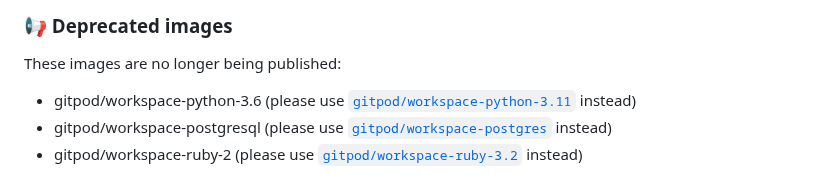
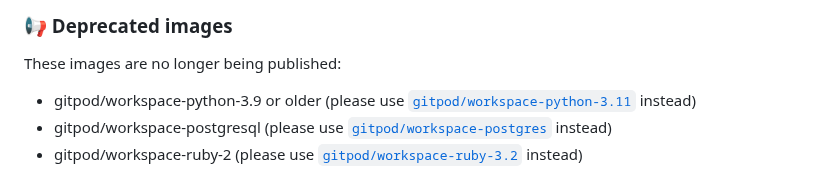
Before and after one commit to gitpod-io/workspace-images, a Markdown page: README.md, the part around the change. Rendered like a GitHub page.

Commit message:
Update README.md
Co-authored-by: Thomas Schubart <24721048+Furisto@users.noreply.github.com>

```diff
--- a/README.md
+++ b/README.md
@@ -84,7 +84,7 @@ Each contains a set of chunks: a common base, and a language, and includes Docke
 
 These images are no longer being published:
 
-- gitpod/workspace-python-3.6 (please use [`gitpod/workspace-python-3.11`](https://hub.docker.com/r/gitpod/workspace-python-3.11) instead)
+- gitpod/workspace-python-3.9 or older (please use [`gitpod/workspace-python-3.11`](https://hub.docker.com/r/gitpod/workspace-python-3.11) instead)
 - gitpod/workspace-postgresql (please use [`gitpod/workspace-postgres`](https://hub.docker.com/r/gitpod/workspace-postgres) instead)
 - gitpod/workspace-ruby-2 (please use [`gitpod/workspace-ruby-3.2`](https://hub.docker.com/r/gitpod/workspace-ruby-3.2) instead)
 
```
